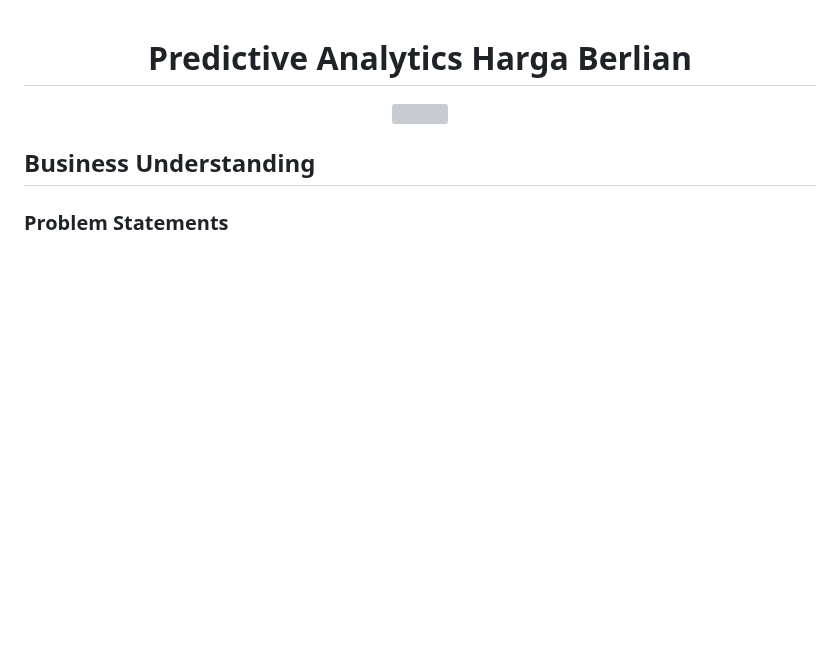
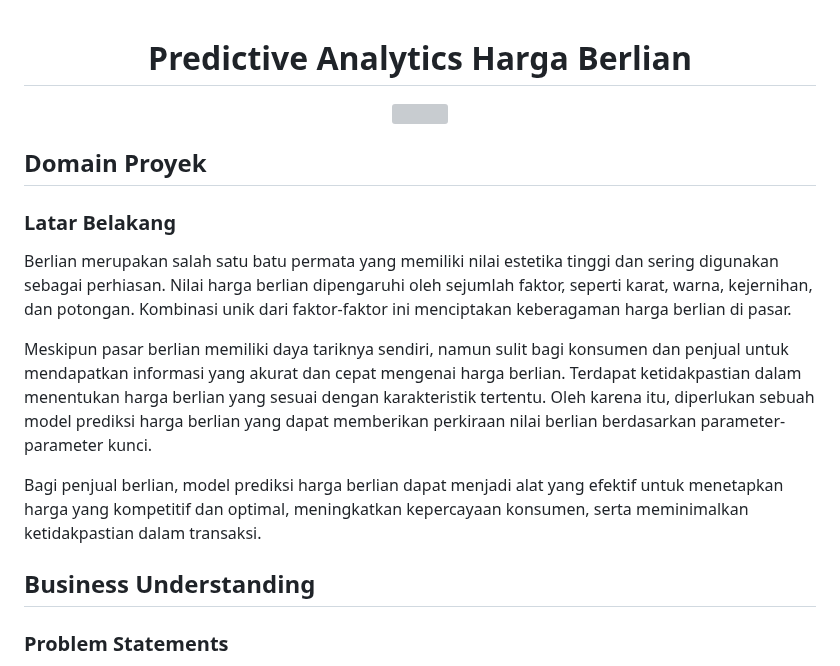
Before and after one commit to Arief-netizen/Portofolio-Proyek-DataScience-ML-AI, a Markdown page: 01. Predictive Analytics Harga Berlian/README.md, the part around the change. Rendered like a GitHub page; blank space fills up the shorter version; grey boxes are pictures that could not be loaded.

```diff
--- a/01. Predictive Analytics Harga Berlian/README.md
+++ b/01. Predictive Analytics Harga Berlian/README.md
@@ -2,6 +2,16 @@
 <p align="center">
   <img src="https://github.com/Arief-netizen/Portofolio-Proyek-DataScience-ML-AI/assets/56224972/e99d2297-9d1b-4f08-a81c-4795baa04728" width="600">
 </p>
+
+## Domain Proyek
+
+### Latar Belakang
+
+Berlian merupakan salah satu batu permata yang memiliki nilai estetika tinggi dan sering digunakan sebagai perhiasan. Nilai harga berlian dipengaruhi oleh sejumlah faktor, seperti karat, warna, kejernihan, dan potongan. Kombinasi unik dari faktor-faktor ini menciptakan keberagaman harga berlian di pasar.
+
+Meskipun pasar berlian memiliki daya tariknya sendiri, namun sulit bagi konsumen dan penjual untuk mendapatkan informasi yang akurat dan cepat mengenai harga berlian. Terdapat ketidakpastian dalam menentukan harga berlian yang sesuai dengan karakteristik tertentu. Oleh karena itu, diperlukan sebuah model prediksi harga berlian yang dapat memberikan perkiraan nilai berlian berdasarkan parameter-parameter kunci.
+
+Bagi penjual berlian, model prediksi harga berlian dapat menjadi alat yang efektif untuk menetapkan harga yang kompetitif dan optimal, meningkatkan kepercayaan konsumen, serta meminimalkan ketidakpastian dalam transaksi.
 
 ## Business Understanding
 
```
